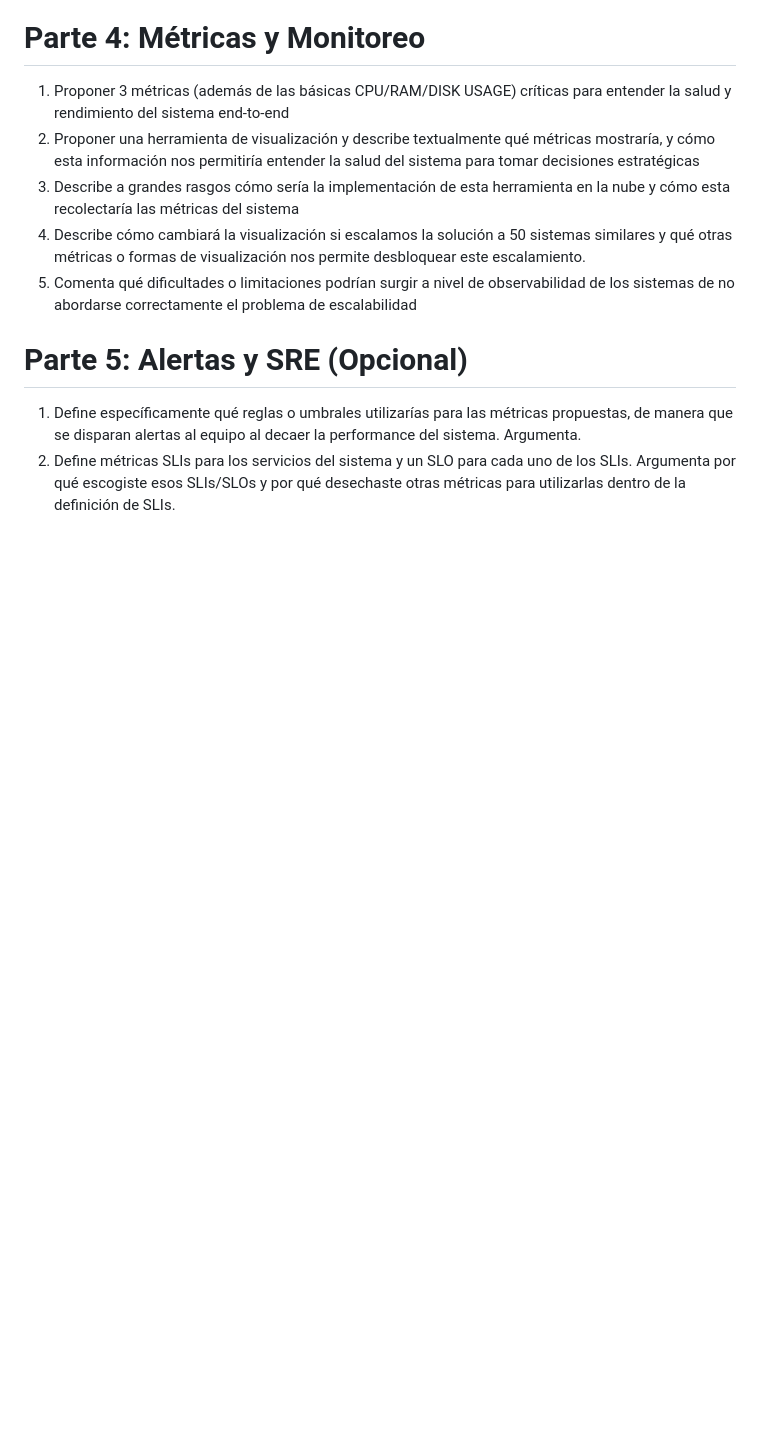
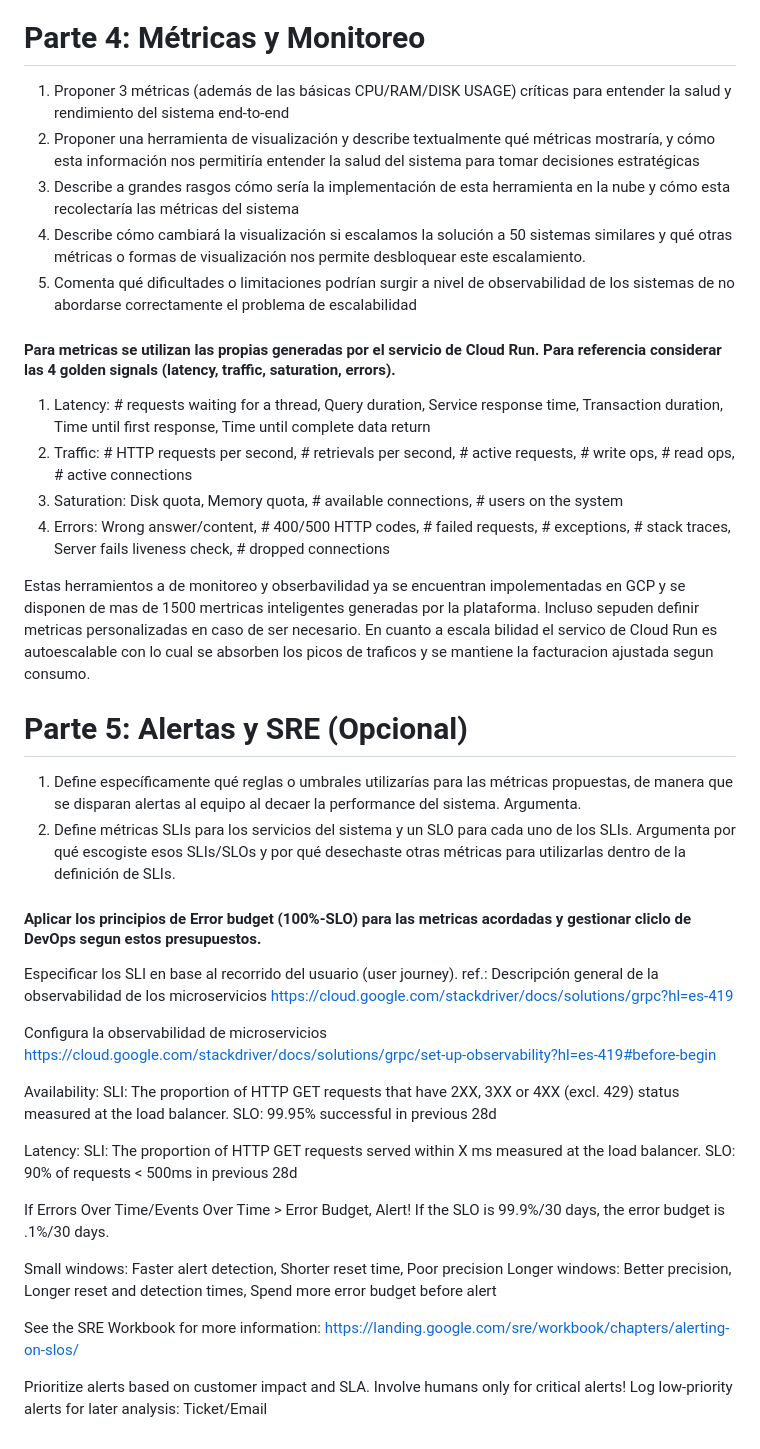
Before and after one commit to adrianutec2/apivuelos, a Markdown page: README.md, the part around the change printed below. Rendered like a GitHub page; blank space fills up the shorter version.

```diff
--- a/README.md
+++ b/README.md
@@ -27,7 +59,39 @@ c. Endpoint HTTP para servir parte de los datos almacenados
 4. Describe cómo cambiará la visualización si escalamos la solución a 50 sistemas similares y qué otras métricas o formas de visualización nos permite desbloquear este escalamiento.
 5. Comenta qué dificultades o limitaciones podrían surgir a nivel de observabilidad de los sistemas de no abordarse correctamente el problema de escalabilidad
 
+#### Para metricas se utilizan las propias generadas por el servicio de Cloud Run. Para referencia considerar las 4 golden signals  (latency, traffic, saturation, errors).
+1. Latency: # requests waiting for a thread, Query duration, Service response time, Transaction duration, Time until first response, Time until complete data return
+2. Traffic: # HTTP requests per second, # retrievals per second, # active requests, # write ops, # read ops, # active connections
+3. Saturation: Disk quota, Memory quota, # available connections, # users on the system
+4. Errors: Wrong answer/content, # 400/500 HTTP codes, # failed requests, # exceptions, # stack traces, Server fails liveness check, # dropped connections
+
+Estas herramientos a de monitoreo y obserbavilidad ya se encuentran impolementadas en GCP y se disponen de mas de 1500 mertricas inteligentes generadas por la plataforma. Incluso sepuden definir metricas personalizadas en caso de ser necesario.
+En cuanto a escala bilidad el servico de Cloud Run es autoescalable con lo cual se absorben los picos de traficos y se mantiene la facturacion ajustada segun consumo.
+
 
 # Parte 5: Alertas y SRE (Opcional)
 1. Define específicamente qué reglas o umbrales utilizarías para las métricas propuestas, de manera que se disparan alertas al equipo al decaer la performance del sistema. Argumenta.
 2. Define métricas SLIs para los servicios del sistema y un SLO para cada uno de los SLIs. Argumenta por qué escogiste esos SLIs/SLOs y por qué desechaste otras métricas para utilizarlas dentro de la definición de SLIs.
+
+#### Aplicar los principios de Error budget (100%-SLO) para las metricas acordadas y gestionar cliclo de DevOps segun estos presupuestos.
+
+Especificar los SLI en base al recorrido del usuario (user journey).
+ref.: Descripción general de la observabilidad de los microservicios
+https://cloud.google.com/stackdriver/docs/solutions/grpc?hl=es-419
+
+Configura la observabilidad de microservicios https://cloud.google.com/stackdriver/docs/solutions/grpc/set-up-observability?hl=es-419#before-begin
+
+Availability: SLI: The proportion of HTTP GET requests that have 2XX, 3XX or 4XX (excl. 429) status measured at the load balancer. SLO: 99.95% successful in previous 28d
+
+Latency: SLI: The proportion of HTTP GET requests served within X ms measured at the load balancer. SLO: 90% of requests < 500ms in previous 28d
+
+If Errors Over Time/Events Over Time > Error Budget, Alert!
+If the SLO is 99.9%/30 days, the error budget is .1%/30 days.
+
+Small windows: Faster alert detection, Shorter reset time, Poor precision
+Longer windows: Better precision, Longer reset and detection times, Spend more error budget before alert
+
+See the SRE Workbook for more information:
+https://landing.google.com/sre/workbook/chapters/alerting-on-slos/
+
+Prioritize alerts based on customer impact and SLA. Involve humans only for critical alerts! Log low-priority alerts for later analysis: Ticket/Email
```
Also changed, not shown: other parts of README.md (+32 -0 lines).
